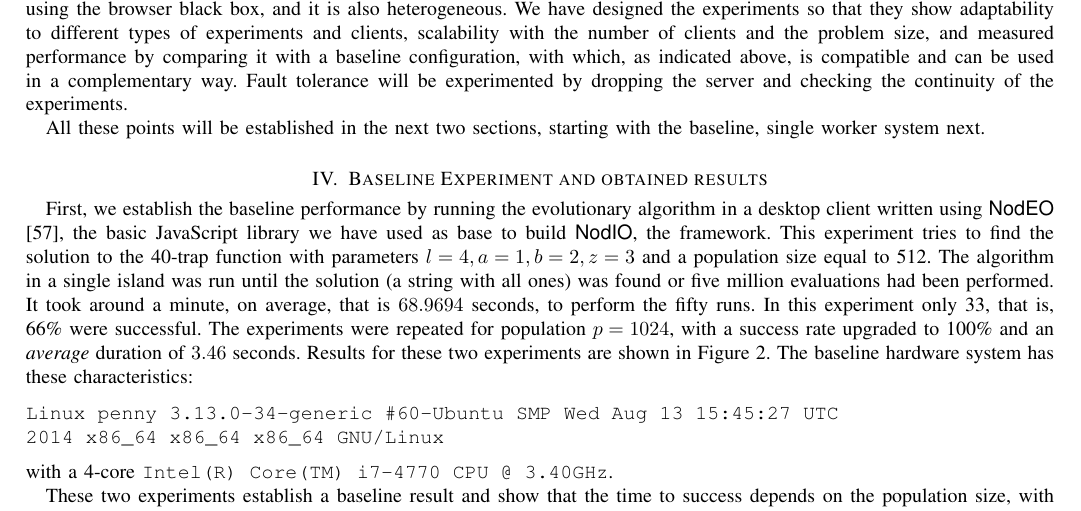
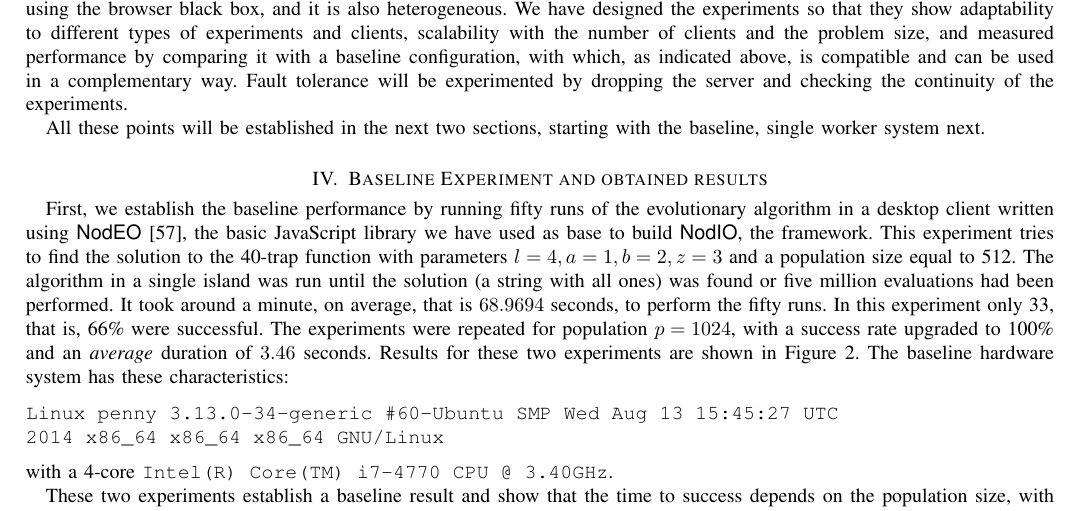
Before and after one commit to JJ/modeling-volunteer-computing, a LaTeX paper (special-issue-ci/volunteer-clouds-ieee-ci-si.tex): part of page 5 of 19, cut so that both start at the same text. Compiled offline with pdfLaTeX.

Commit message:
Fifty runs
Closes #79

```diff
--- a/special-issue-ci/volunteer-clouds-ieee-ci-si.tex
+++ b/special-issue-ci/volunteer-clouds-ieee-ci-si.tex
@@ -631,7 +631,7 @@ runs in which solution has been found are used for this graph.}
 % Plotted with: ~/Code/splash-volunteer/data/plot-baseline.R
 \label{fig:baseline}
 \end{figure}
-First, we establish the baseline performance by running the
+First, we establish the baseline performance by running fifty runs of the
 evolutionary algorithm in a desktop client written using {\sf NodEO}
 \cite{nodeo2014}, the basic JavaScript library we have used as base to
 build {\sf NodIO}, the framework. This experiment tries to
```
